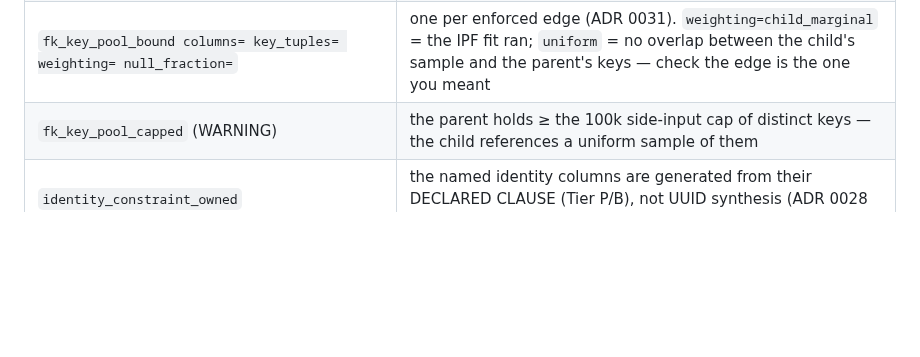
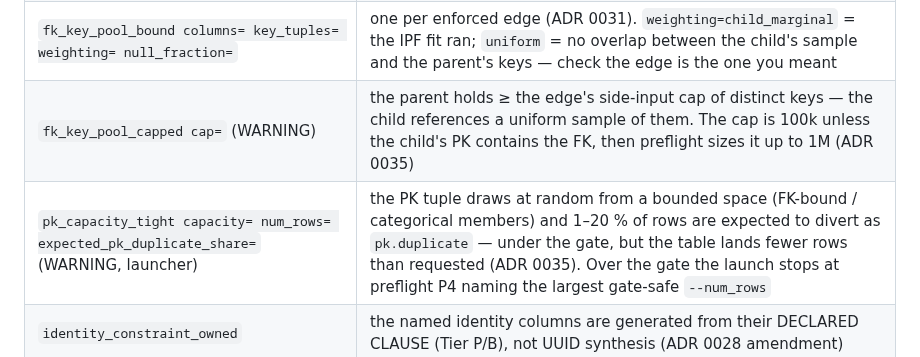
Before and after one commit to albertols/synthetic-llm-dataflow-bigquery, a Markdown page: docs/RUN_PLAYBOOK.md, the part around the change. Rendered like a GitHub page; blank space fills up the shorter version.

```diff
--- a/docs/RUN_PLAYBOOK.md
+++ b/docs/RUN_PLAYBOOK.md
@@ -597,7 +597,8 @@ Relational:
 | `relationships_loaded` / `relationships_absent` (launcher) | which model FILES this launch read, their models, table count and sha (ADR 0032); absent = every table generates alone |
 | `relationship_model` (launcher AND every worker; **WARNING** when a relational launch enforces 0 edges) | the whole model at a glance — tables with PK/identity, every edge as `-->` enforced / `..>` documented, `[DISABLED — detached]` tables, the generation waves, and the FILE it came from |
 | `fk_key_pool_bound columns= key_tuples= weighting= null_fraction=` | one per enforced edge (ADR 0031). `weighting=child_marginal` = the IPF fit ran; `uniform` = no overlap between the child's sample and the parent's keys — check the edge is the one you meant |
-| `fk_key_pool_capped` (WARNING) | the parent holds ≥ the 100k side-input cap of distinct keys — the child references a uniform sample of them |
+| `fk_key_pool_capped cap=` (WARNING) | the parent holds ≥ the edge's side-input cap of distinct keys — the child references a uniform sample of them. The cap is 100k unless the child's PK contains the FK, then preflight sizes it up to 1M (ADR 0035) |
+| `pk_capacity_tight capacity= num_rows= expected_pk_duplicate_share=` (WARNING, launcher) | the PK tuple draws at random from a bounded space (FK-bound / categorical members) and 1–20 % of rows are expected to divert as `pk.duplicate` — under the gate, but the table lands fewer rows than requested (ADR 0035). Over the gate the launch stops at preflight P4 naming the largest gate-safe `--num_rows` |
 | `identity_constraint_owned` | the named identity columns are generated from their DECLARED CLAUSE (Tier P/B), not UUID synthesis (ADR 0028 amendment) |
 | `fk.orphan` in `validation_runs.dlq_by_rule` | rows that referenced a non-existent parent. Non-zero = a generator regression (the draw is joint by construction) — a BLOCKER, not a tolerance |
 
```
Also changed, not shown: docs/adr/0031-joint-fk-key-draws.md (+1 -1 lines), docs/adr/0035-pk-capacity-fk-bound-members.md (added, +135 -0 lines), docs/adr/README.md (+1 -0 lines), docs/designs/assets/pk-capacity-random-draws.png (added), 9 other files.
